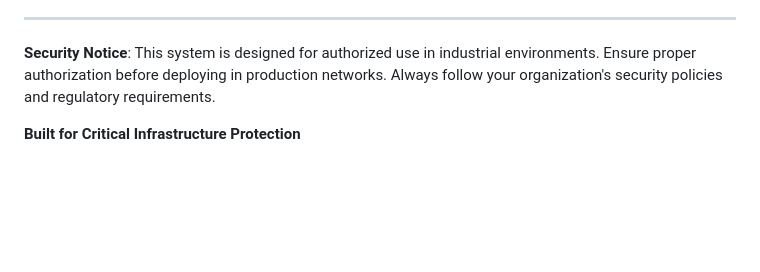
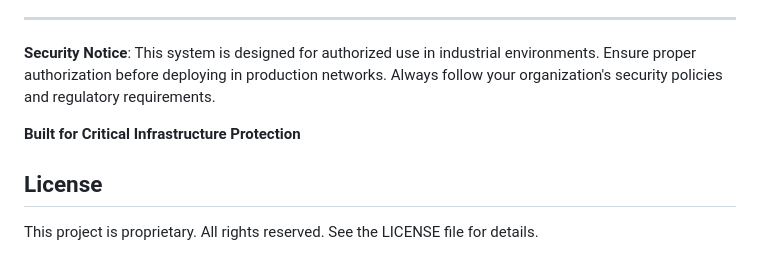
Before and after one commit to HarshdeepAthawale/Secure-Network-Topology-for-SCADA-ICS, a Markdown page: README.md, the part around the change. Rendered like a GitHub page; blank space fills up the shorter version.

Commit message:
Add license section to README
Added license information to the README file.

```diff
--- a/README.md
+++ b/README.md
@@ -543,3 +543,7 @@ This project is licensed under the MIT License - see the [LICENSE](LICENSE) file
 **Security Notice**: This system is designed for authorized use in industrial environments. Ensure proper authorization before deploying in production networks. Always follow your organization's security policies and regulatory requirements.
 
 **Built for Critical Infrastructure Protection**
+
+## License
+This project is proprietary. All rights reserved.
+See the LICENSE file for details.
```
